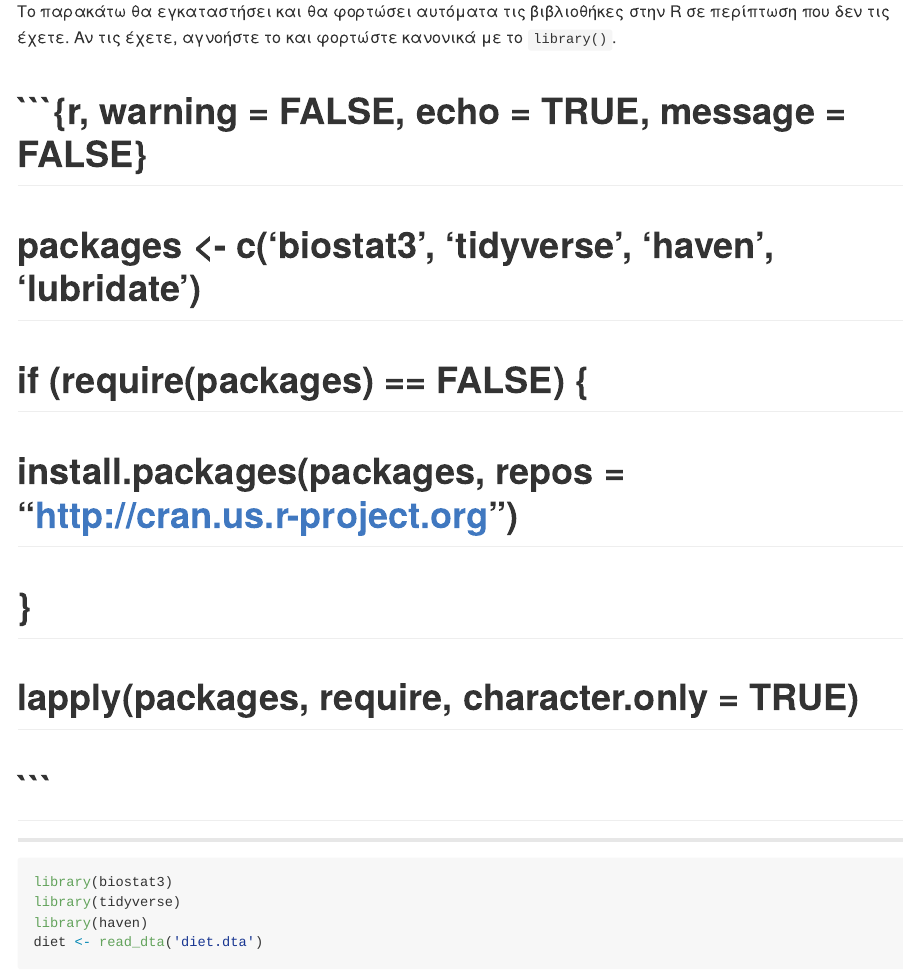
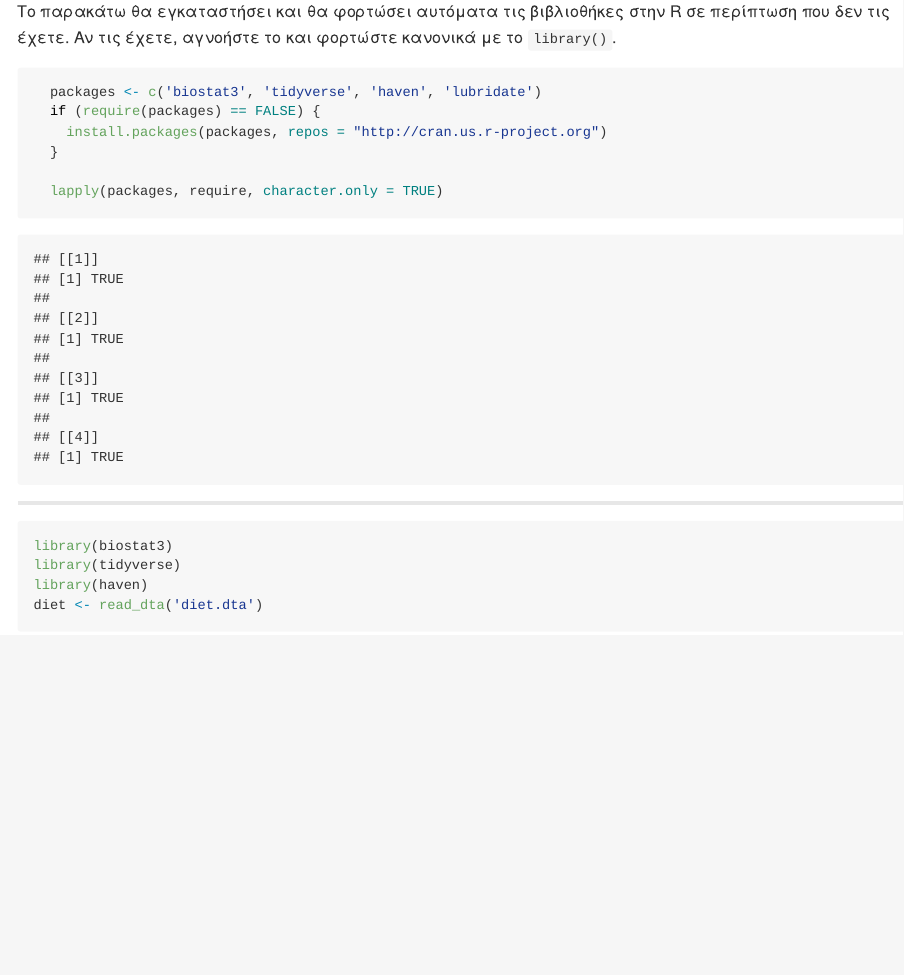
Before and after one commit to argykar/Statistical-Methods-in-Epidemiology, an R Markdown document (Lab 2/lab2.Rmd): the page in a window 1100 px wide, from 280 px down. Rendered offline with R 4.5, knitr and Pandoc, with nearby package versions; both versions are drawn in the output format of the newer one; some code elsewhere in the file could not run offline; a font, style sheet, LaTeX package, included part or bibliography that could not be used is replaced or left out.

Commit message:
2.48am 15/10

````diff
--- a/Lab 2/lab2.Rmd
+++ b/Lab 2/lab2.Rmd
@@ -1,11 +1,12 @@
 ---
 title: 'Statistical Methods in Epidemiology'
 subtitle: "Lab 2"
-output: html_document
+output: rmarkdown::github_document
 date: '14 October 2020'
 editor_options:
   chunk_output_type: console
 bibliography: references.bib
+always_allow_html: true
 ---
 
 ```{r setup, include=FALSE}
@@ -24,14 +25,14 @@ klippy::klippy(position = c('top', 'right'))
 Το παρακάτω θα εγκαταστήσει και θα φορτώσει αυτόματα τις βιβλιοθήκες στην R σε περίπτωση που δεν τις έχετε.
 Αν τις έχετε, αγνοήστε το και φορτώστε κανονικά με το `library()`.
 
-# ```{r, warning = FALSE, echo = TRUE, message = FALSE}
-#  packages <- c('biostat3', 'tidyverse', 'haven', 'lubridate')
-#  if (require(packages) == FALSE) {
-#    install.packages(packages, repos = "http://cran.us.r-project.org")
-#  }
+```{r, warning = FALSE, echo = TRUE, message = FALSE}
+  packages <- c('biostat3', 'tidyverse', 'haven', 'lubridate')
+  if (require(packages) == FALSE) {
+    install.packages(packages, repos = "http://cran.us.r-project.org")
+  }
 
-#  lapply(packages, require, character.only = TRUE)
-# ```
+  lapply(packages, require, character.only = TRUE)
+```
 
 ***
 
````
